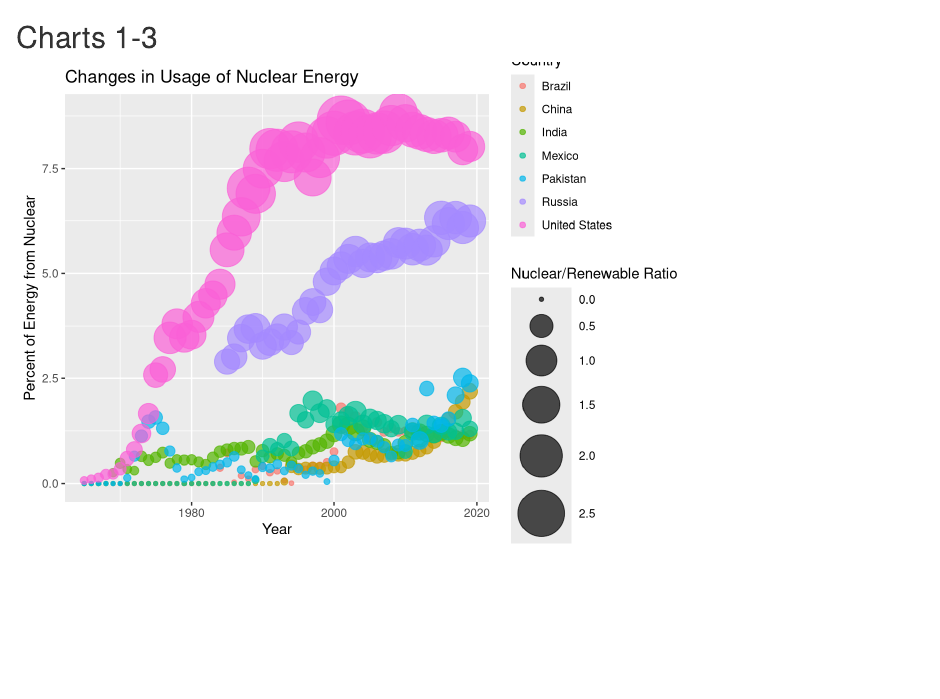
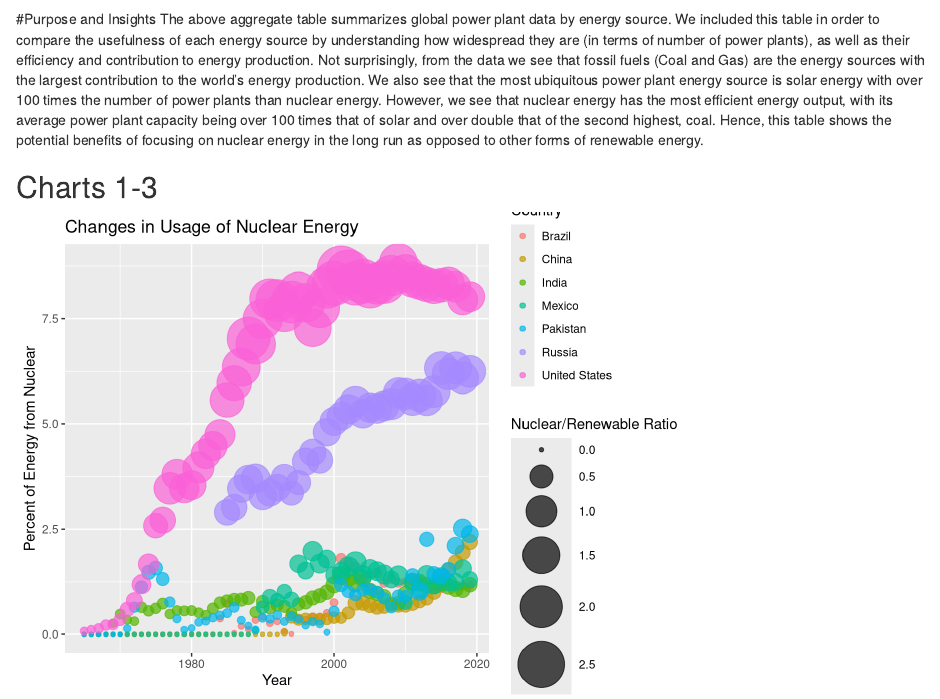
Before and after one commit to info-201a-wi22/final-project-starter-aakash-krishna, an R Markdown document (docs/index.Rmd): the page in a window 1100 px wide, from 3960 px down. Rendered offline with R 4.5, knitr and Pandoc, with nearby package versions; some code elsewhere in the file could not run offline.

Commit message:
aggregate table purpose

````diff
--- a/docs/index.Rmd
+++ b/docs/index.Rmd
@@ -78,13 +78,16 @@
 
 
 # Aggregate Table Script
-```{r,echo=FALSE}
+```{r, echo=FALSE}
 #install.packages("kableExtra")
 library("kableExtra")
 kable(aggregate_table) %>%
   kable_styling(bootstrap_options = "striped", full_width = F)
 
 ```
+
+#Purpose and Insights
+The above aggregate table summarizes global power plant data by energy source. We included this table in order to compare the usefulness of each energy source by understanding how widespread they are (in terms of number of power plants), as well as their efficiency and contribution to energy production. Not surprisingly, from the data we see that fossil fuels (Coal and Gas) are the energy sources with the largest contribution to the world's energy production. We also see that the most ubiquitous power plant energy source is solar energy with over 100 times the number of power plants than nuclear energy. However, we see that nuclear energy has the most efficient energy output, with its average power plant capacity being over 100 times that of solar and over double that of the second highest, coal. Hence, this table shows the potential benefits of focusing on nuclear energy in the long run as opposed to other forms of renewable energy.
 
 ## Charts 1-3
 
````
